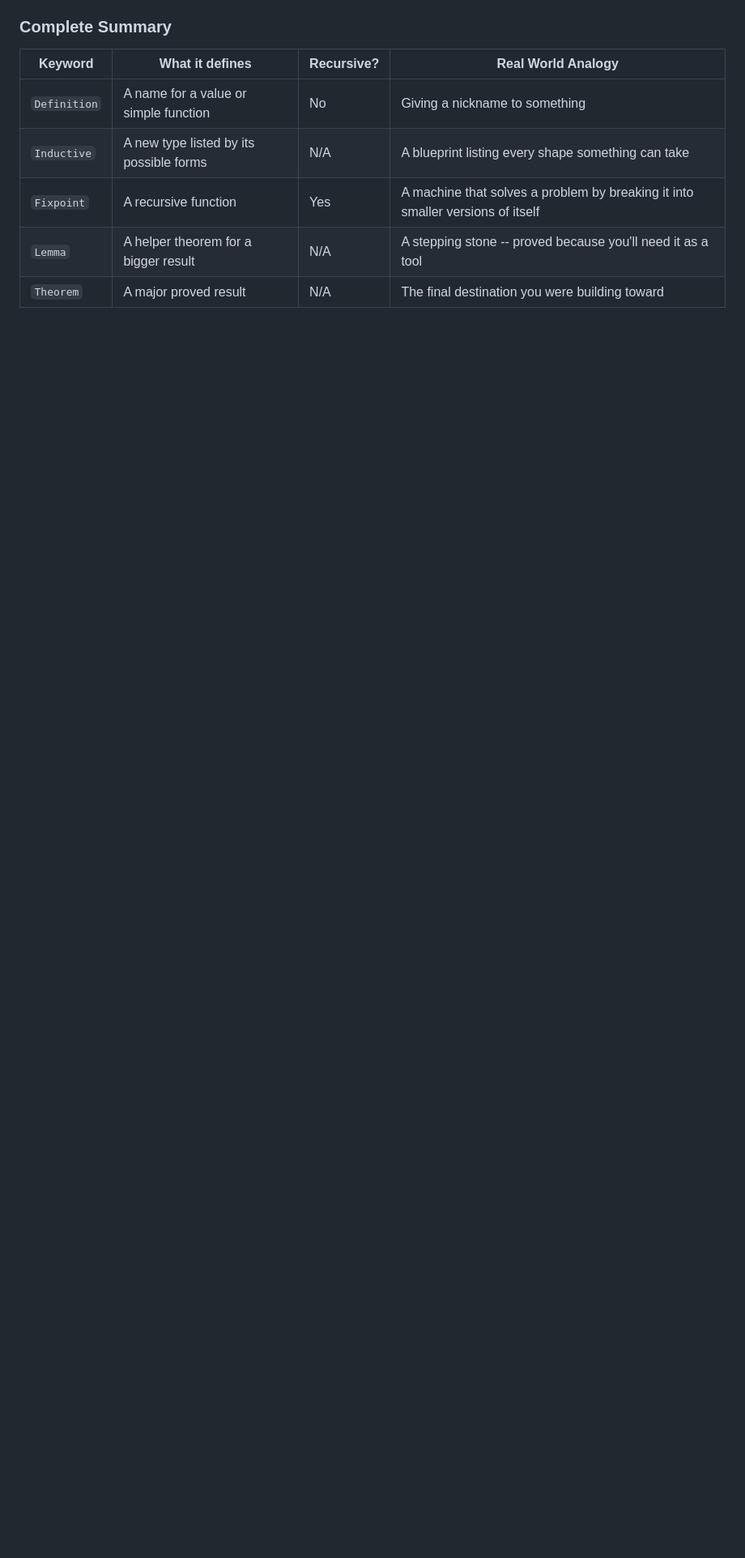
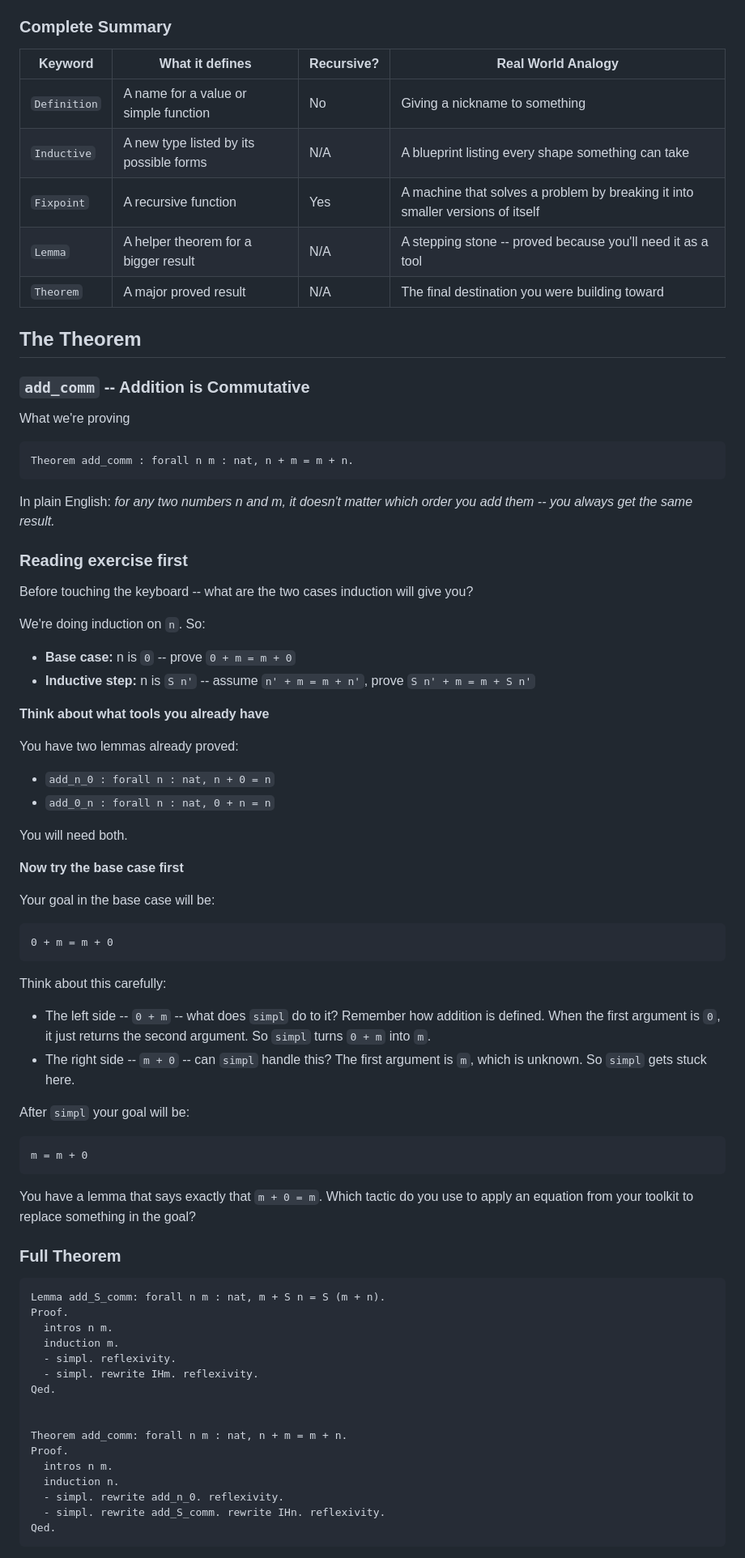
Before and after one commit to M-krishna/playground-scripts, a Markdown page: coq-playground/absolute_beginner.md, the part around one of its changes. Shown at 81% size. GitHub-like rendering; blank space fills up the shorter version.

Commit message:
learned many things by solving the theorem addition is commutative

````diff
--- a/coq-playground/absolute_beginner.md
+++ b/coq-playground/absolute_beginner.md
@@ -2129,3 +2129,64 @@ In Coq you can use any previously proved `Theorem` or `Lemma` inside a future pr
 | `Fixpoint` | A recursive function | Yes | A machine that solves a problem by breaking it into smaller versions of itself |
 | `Lemma` | A helper theorem for a bigger result | N/A | A stepping stone -- proved because you'll need it as a tool |
 | `Theorem` | A major proved result | N/A | The final destination you were building toward |
+
+## The Theorem
+
+### `add_comm` -- Addition is Commutative
+What we're proving
+```coq
+Theorem add_comm : forall n m : nat, n + m = m + n.
+```
+In plain English: *for any two numbers n and m, it doesn't matter which order you add them -- you always get the same result.*
+
+### Reading exercise first
+Before touching the keyboard -- what are the two cases induction will give you?
+
+We're doing induction on `n`. So:
+* **Base case:** n is `0` -- prove `0 + m = m + 0`
+* **Inductive step:** n is `S n'` -- assume `n' + m = m + n'`, prove `S n' + m = m + S n'`
+
+**Think about what tools you already have**
+
+You have two lemmas already proved:
+* `add_n_0 : forall n : nat, n + 0 = n`
+* `add_0_n : forall n : nat, 0 + n = n`
+
+You will need both.
+
+**Now try the base case first**
+
+Your goal in the base case will be:
+```
+0 + m = m + 0
+```
+Think about this carefully:
+* The left side -- `0 + m` -- what does `simpl` do to it? Remember how addition is defined. When the first argument is `0`, it just returns the second argument. So `simpl` turns `0 + m` into `m`.
+* The right side -- `m + 0` -- can `simpl` handle this? The first argument is `m`, which is unknown. So `simpl` gets stuck here.
+
+After `simpl` your goal will be:
+```
+m = m + 0
+```
+You have a lemma that says exactly that `m + 0 = m`. Which tactic do you use to apply an equation from your toolkit to replace something in the goal?
+
+### Full Theorem
+```coq
+Lemma add_S_comm: forall n m : nat, m + S n = S (m + n).
+Proof.
+  intros n m.
+  induction m.
+  - simpl. reflexivity.
+  - simpl. rewrite IHm. reflexivity.
+Qed.
+
+
+Theorem add_comm: forall n m : nat, n + m = m + n.
+Proof.
+  intros n m.
+  induction n.
+  - simpl. rewrite add_n_0. reflexivity.
+  - simpl. rewrite add_S_comm. rewrite IHn. reflexivity.
+Qed.
+```
+
````
Also changed, not shown: other parts of coq-playground/absolute_beginner.md (+36 -0 lines).
